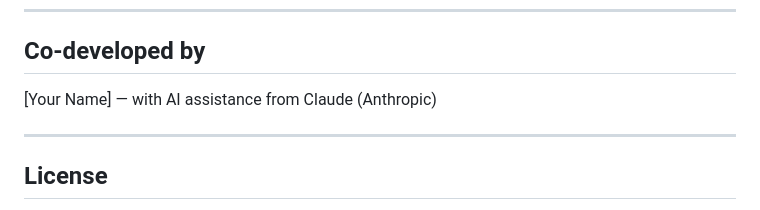
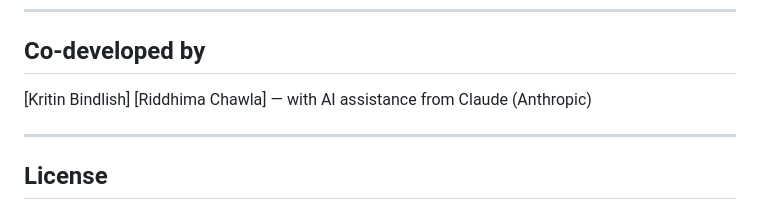
Before and after one commit to kritin216/Dumpling, a Markdown page: README.md, the part around the change. GitHub-like rendering.

Commit message:
Update README with project details and structure

```diff
--- a/README.md
+++ b/README.md
@@ -103,7 +103,9 @@ dumpling-buddy/
 
 ## Co-developed by
 
-[Your Name] — with AI assistance from Claude (Anthropic)
+[Kritin Bindlish]
+[Riddhima Chawla]
+— with AI assistance from Claude (Anthropic)
 
 ---
 
```
